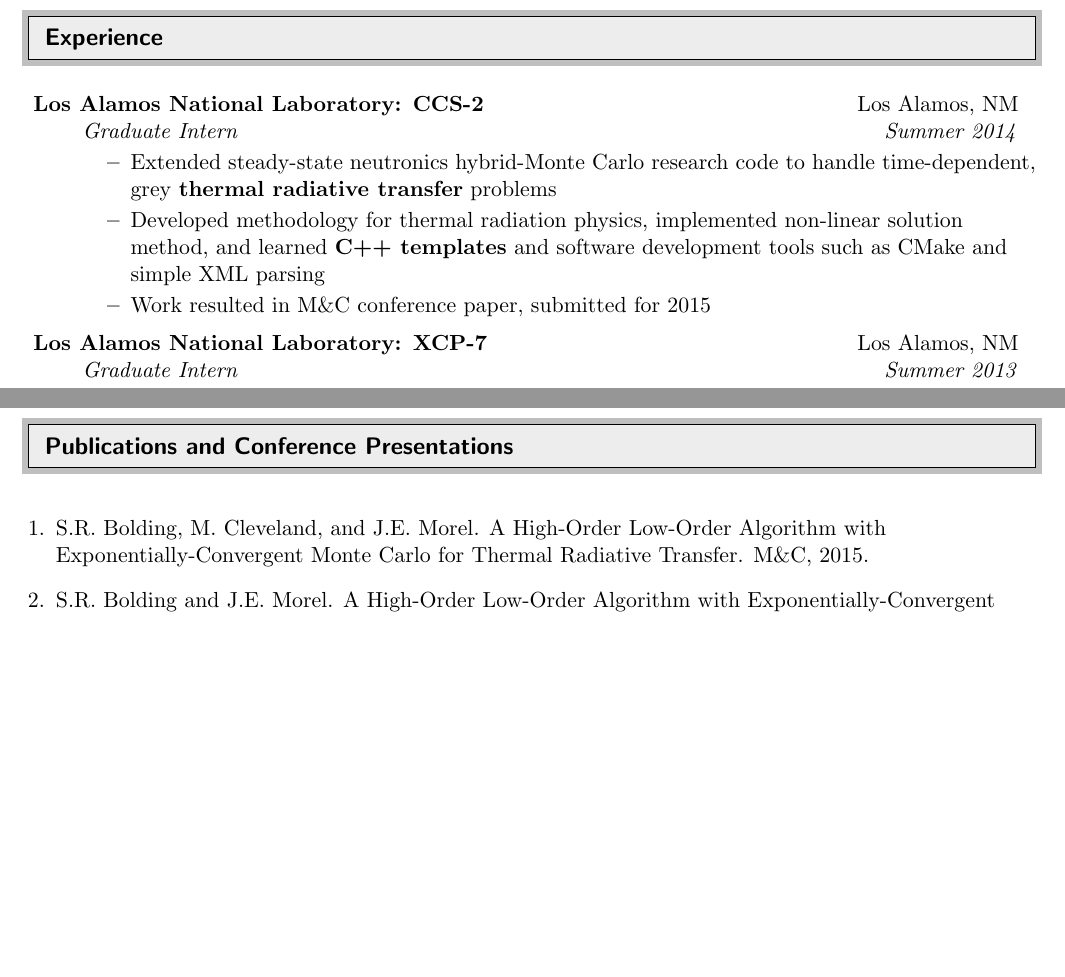
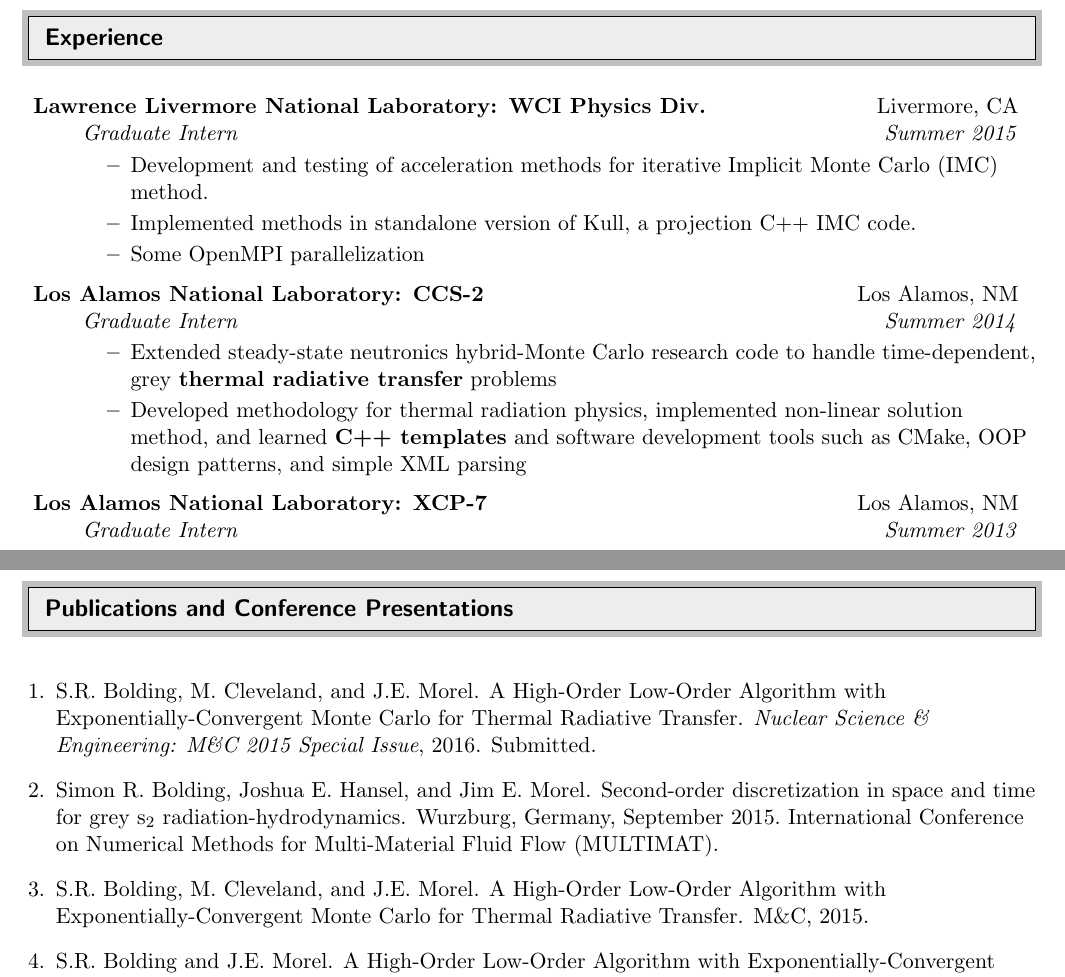
Before and after one commit to sbolding/resume, a LaTeX CV (SimonBoldingCV.tex, which reads references.bib): two parts of pages 2 and 3 of 3, joined at a grey line, cut so that both start at the same text, the shorter picture padded with empty space. Compiled offline with pdfLaTeX.

Commit message:
Added livermore CA summer 2015

```diff
--- a/SimonBoldingCV.tex
+++ b/SimonBoldingCV.tex
@@ -148,11 +148,16 @@
 %%%%%%%%%%%%%%%%%%%%%%%%%%%%%%
 \begin{itemize}
 \item[]
+\ressubheading{Lawrence Livermore National Laboratory: WCI Physics Div.}{Livermore, CA}{Graduate Intern}{Summer 2015}
+	\begin{itemize}
+	\resitem{Development and testing of acceleration methods for iterative Implicit Monte Carlo (IMC) method.}
+	\resitem{Implemented methods in standalone version of Kull, a projection C++ IMC code.}
+	\resitem{Some OpenMPI parallelization}
+	\end{itemize}
 \ressubheading{Los Alamos National Laboratory: CCS-2}{Los Alamos, NM}{Graduate Intern}{Summer 2014}
 	\begin{itemize}
 	\resitem{Extended steady-state neutronics hybrid-Monte Carlo research code to handle time-dependent, grey \textbf{thermal radiative transfer} problems}
-	\resitem{Developed methodology for thermal radiation physics, implemented non-linear solution method, and learned \textbf{C++ templates} and software development tools such as CMake and simple XML parsing}
-	\resitem{Work resulted in M\&C conference paper, submitted for 2015}
+	\resitem{Developed methodology for thermal radiation physics, implemented non-linear solution method, and learned \textbf{C++ templates} and software development tools such as CMake, OOP design patterns, and simple XML parsing}
 	\end{itemize}
  \ressubheading{Los Alamos National Laboratory: XCP-7}{Los Alamos, NM}{Graduate Intern}{Summer 2013}
 	\begin{itemize}
--- a/references.bib
+++ b/references.bib
@@ -21,3 +23,11 @@
+    author = "S.R. Bolding and M. Cleveland and J.E. Morel",
+    title = "{A High-Order Low-Order Algorithm with Exponentially-Convergent Monte
+               Carlo for Thermal Radiative Transfer}",
+    journal = "Nuclear Science \& Engineering: M\&C 2015 Special Issue",
+    note = "Submitted",
+    year = "2016"
+}
+
 
 @unpublished{ieeenss,
     author = "B.W. Cooper and D.S. McGregor and S.L. Bellinger and S.R. Bolding and J.K. Shultis",
@@ -28,3 +38,4 @@
     year = "2012"
 }
 
+@conference{multimat,
@@ -30,0 +45 @@
+    address = "Wurzburg, Germany",
```
Also changed, not shown: SimonBoldingCV.bbl, SimonBoldingCV.pdf, references.bib (15 more changed lines), 6 other files.
